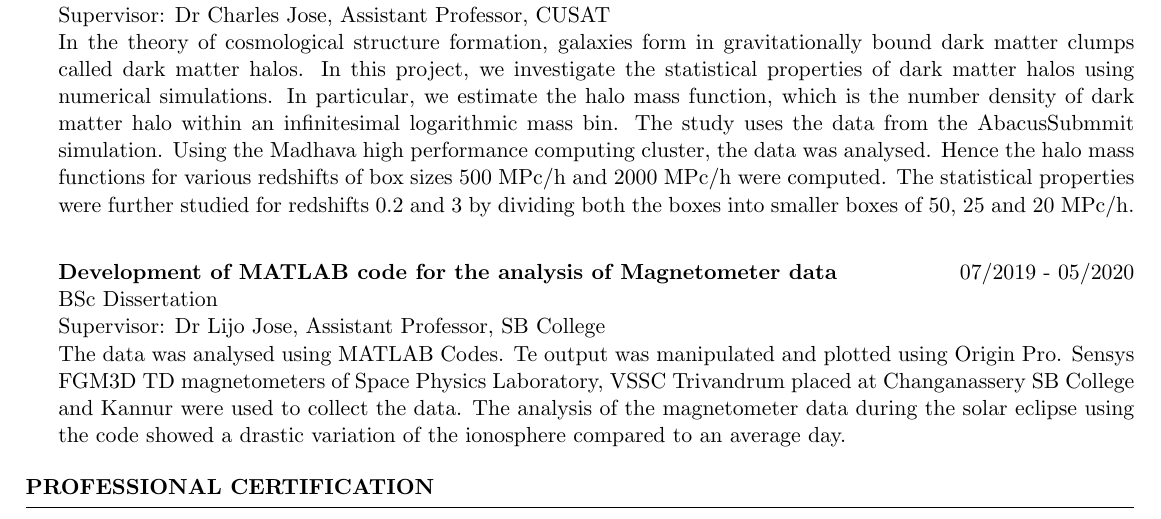
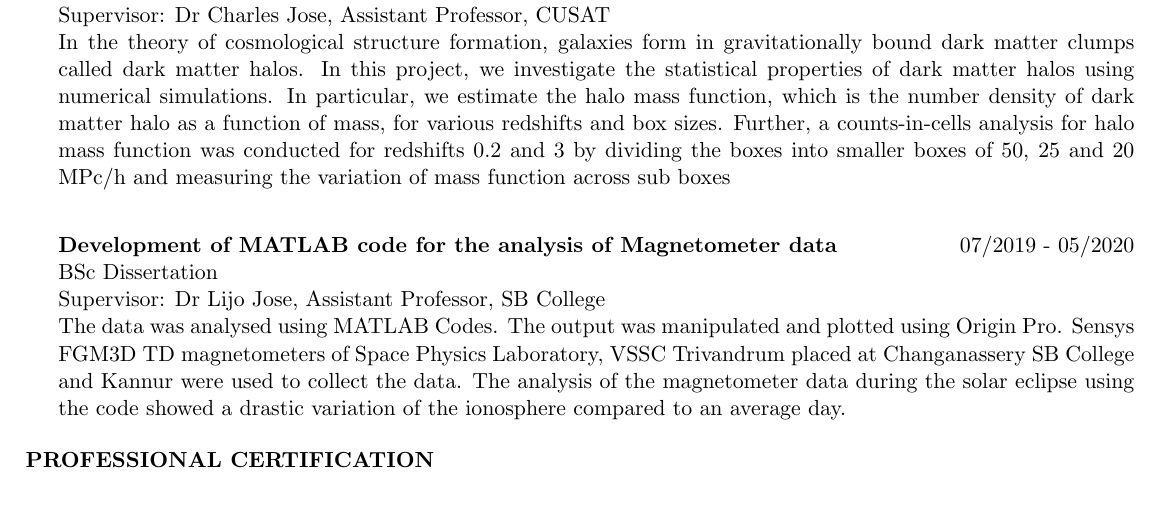
Before and after one commit to albinpjames/Resume, a LaTeX CV (Resume.tex): part of page 1 of 3, cut so that both start at the same text. Compiled offline with pdfLaTeX.

Commit message:
Corrected Abstract

```diff
--- a/Resume.tex
+++ b/Resume.tex
@@ -33,13 +33,20 @@ Astrophysics and Cosmology \textbar{} Computational Physics  \textbar{} Scientif
 \textbf {Statistical Properties of Dark Matter Halos from Cosmological Simulations}\hfill 07/2021 - 04/2022 \\
 MSc Dissertation \\
 Supervisor: Dr Charles Jose, Assistant Professor, CUSAT \\
-In the theory of cosmological structure formation, galaxies form in gravitationally bound dark matter clumps called dark matter halos. In this project, we investigate the statistical properties of dark matter halos using numerical simulations. In particular, we estimate the halo mass function, which is the number density of dark matter halo within an infinitesimal logarithmic mass bin. The study uses the data from the AbacusSubmmit simulation. Using the Madhava high performance computing cluster, the data was analysed. Hence the halo mass functions for various redshifts of box sizes 500 MPc/h and 2000 MPc/h were computed. The statistical properties were further studied for redshifts 0.2 and 3 by dividing both the boxes into smaller boxes of 50, 25 and 20 MPc/h. \\
+In the theory of cosmological structure formation, galaxies form in gravitationally
+bound dark matter clumps called dark matter halos. In this project, we investigate
+the statistical properties of dark matter halos using numerical simulations. In
+particular, we estimate the halo mass function, which is the number density of dark
+matter halo as a function of mass, for various redshifts and box sizes. Further, a
+counts-in-cells analysis for halo mass function was conducted for redshifts 0.2 and
+3 by dividing the boxes into smaller boxes of 50, 25 and 20 MPc/h and measuring
+the variation of mass function across sub boxes\\
 
 
 \textbf {Development of MATLAB code for the analysis of Magnetometer data}  \hfill 07/2019 - 05/2020 \\
 BSc Dissertation\\
 Supervisor: Dr Lijo Jose, Assistant Professor, SB College \\
-The data was analysed using MATLAB Codes. Te output was manipulated and plotted using Origin Pro. Sensys FGM3D TD magnetometers of Space Physics Laboratory, VSSC Trivandrum placed at Changanassery SB College and Kannur were used to collect the data. The analysis of the magnetometer data during the solar eclipse using the code showed a drastic variation of the ionosphere compared to an average day.
+The data was analysed using MATLAB Codes. The output was manipulated and plotted using Origin Pro. Sensys FGM3D TD magnetometers of Space Physics Laboratory, VSSC Trivandrum placed at Changanassery SB College and Kannur were used to collect the data. The analysis of the magnetometer data during the solar eclipse using the code showed a drastic variation of the ionosphere compared to an average day.
 \end{rSection}
 
 \begin{rSection}{Professional Certification}
```
Also changed, not shown: Resume.pdf, 3 other files.
